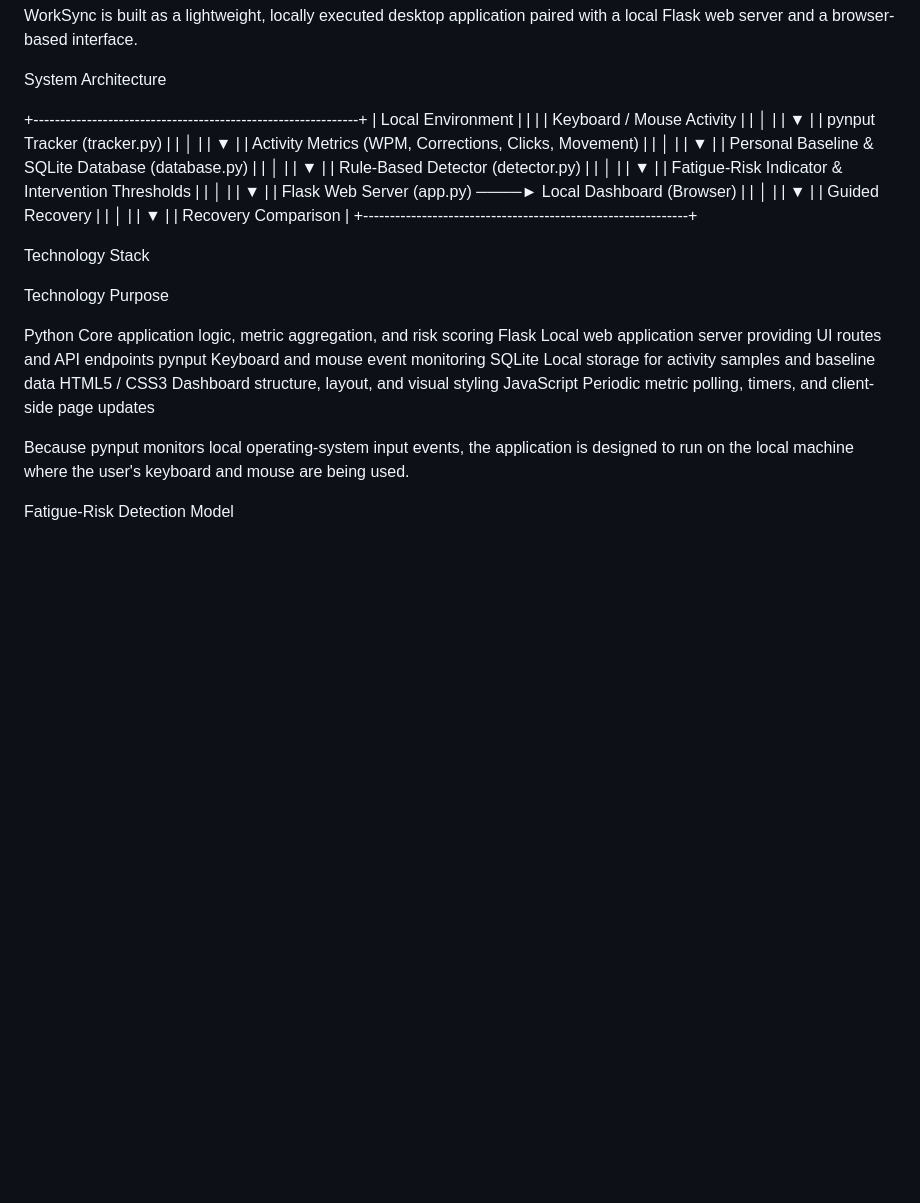
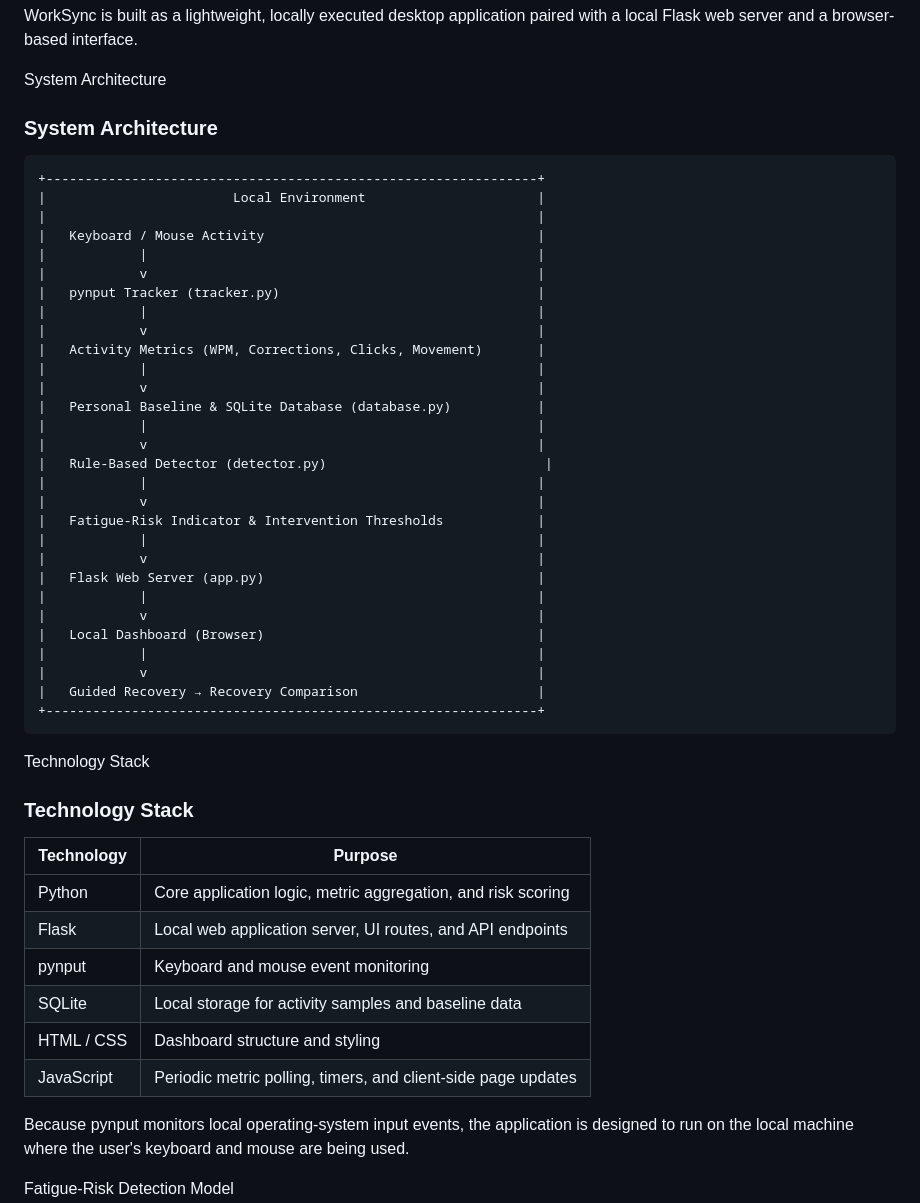
Before and after one commit to niyatiyyy/WorkSync, a Markdown page: README.md, the part around one of its changes. Rendered like a GitHub page; blank space fills up the shorter version.

````diff
--- a/README.md
+++ b/README.md
@@ -74,46 +74,52 @@ WorkSync is built as a lightweight, locally executed desktop application paired
 
 System Architecture
 
-+-------------------------------------------------------------+
-|                     Local Environment                       |
-|                                                             |
-|  Keyboard / Mouse Activity                                  |
-|         │                                                   |
-|         ▼                                                   |
-|  pynput Tracker (tracker.py)                                |
-|         │                                                   |
-|         ▼                                                   |
-|  Activity Metrics (WPM, Corrections, Clicks, Movement)      |
-|         │                                                   |
-|         ▼                                                   |
-|  Personal Baseline & SQLite Database (database.py)          |
-|         │                                                   |
-|         ▼                                                   |
-|  Rule-Based Detector (detector.py)                          |
-|         │                                                   |
-|         ▼                                                   |
-|  Fatigue-Risk Indicator & Intervention Thresholds           |
-|         │                                                   |
-|         ▼                                                   |
-|  Flask Web Server (app.py) ────► Local Dashboard (Browser) |
-|                                       │                     |
-|                                       ▼                     |
-|                                Guided Recovery              |
-|                                       │                     |
-|                                       ▼                     |
-|                               Recovery Comparison           |
-+-------------------------------------------------------------+
+### System Architecture
+
+```text
++---------------------------------------------------------------+
+|                        Local Environment                      |
+|                                                               |
+|   Keyboard / Mouse Activity                                   |
+|            |                                                  |
+|            v                                                  |
+|   pynput Tracker (tracker.py)                                 |
+|            |                                                  |
+|            v                                                  |
+|   Activity Metrics (WPM, Corrections, Clicks, Movement)       |
+|            |                                                  |
+|            v                                                  |
+|   Personal Baseline & SQLite Database (database.py)           |
+|            |                                                  |
+|            v                                                  |
+|   Rule-Based Detector (detector.py)                            |
+|            |                                                  |
+|            v                                                  |
+|   Fatigue-Risk Indicator & Intervention Thresholds            |
+|            |                                                  |
+|            v                                                  |
+|   Flask Web Server (app.py)                                   |
+|            |                                                  |
+|            v                                                  |
+|   Local Dashboard (Browser)                                   |
+|            |                                                  |
+|            v                                                  |
+|   Guided Recovery → Recovery Comparison                       |
++---------------------------------------------------------------+
+```
 
 Technology Stack
 
-Technology	Purpose
+### Technology Stack
 
-Python	Core application logic, metric aggregation, and risk scoring
-Flask	Local web application server providing UI routes and API endpoints
-pynput	Keyboard and mouse event monitoring
-SQLite	Local storage for activity samples and baseline data
-HTML5 / CSS3	Dashboard structure, layout, and visual styling
-JavaScript	Periodic metric polling, timers, and client-side page updates
+| Technology | Purpose |
+|---|---|
+| Python | Core application logic, metric aggregation, and risk scoring |
+| Flask | Local web application server, UI routes, and API endpoints |
+| pynput | Keyboard and mouse event monitoring |
+| SQLite | Local storage for activity samples and baseline data |
+| HTML / CSS | Dashboard structure and styling |
+| JavaScript | Periodic metric polling, timers, and client-side page updates |
 
 
 Because pynput monitors local operating-system input events, the application is designed to run on the local machine where the user's keyboard and mouse are being used.
````
Also changed, not shown: other parts of README.md (+25 -20 lines).
